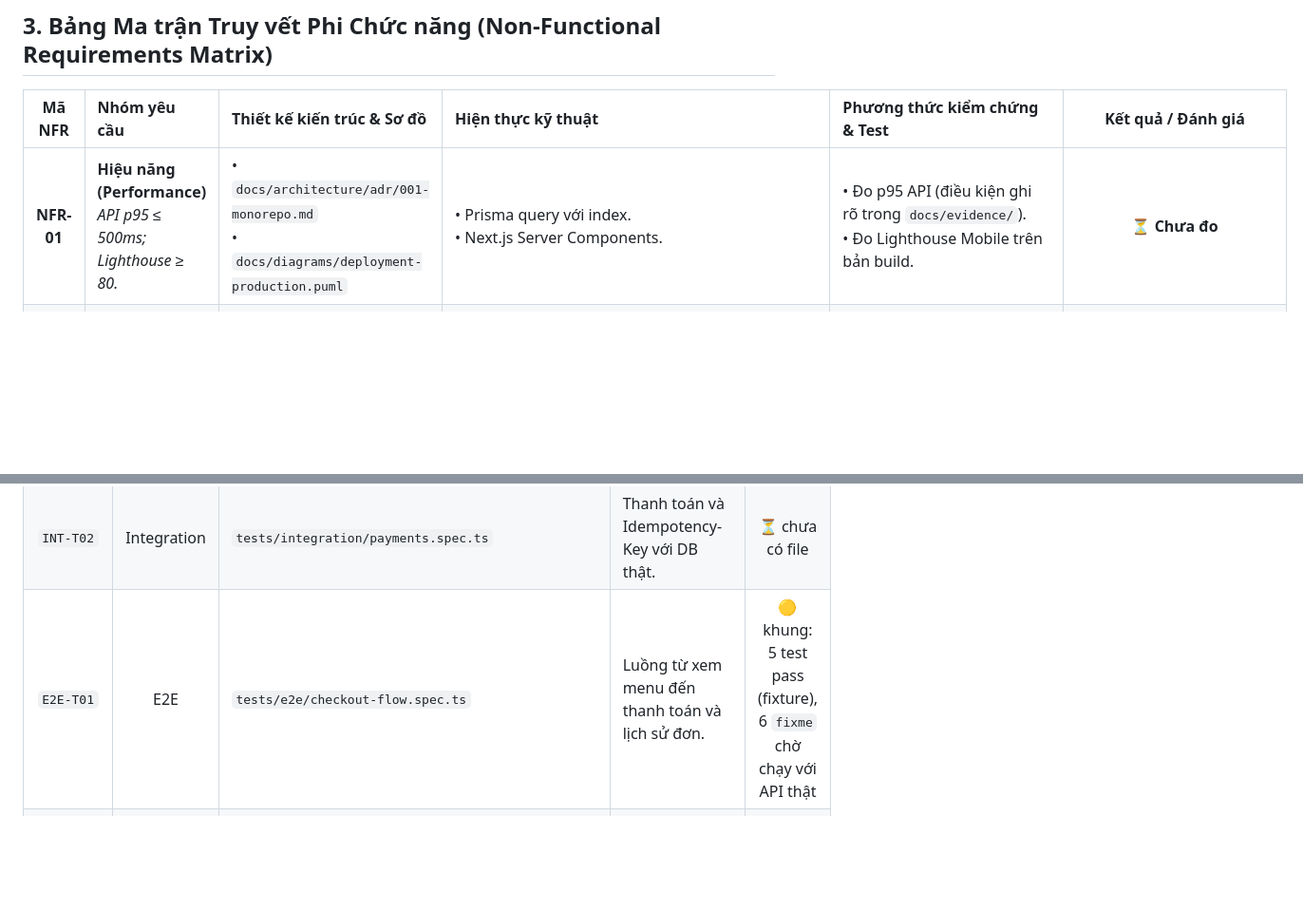
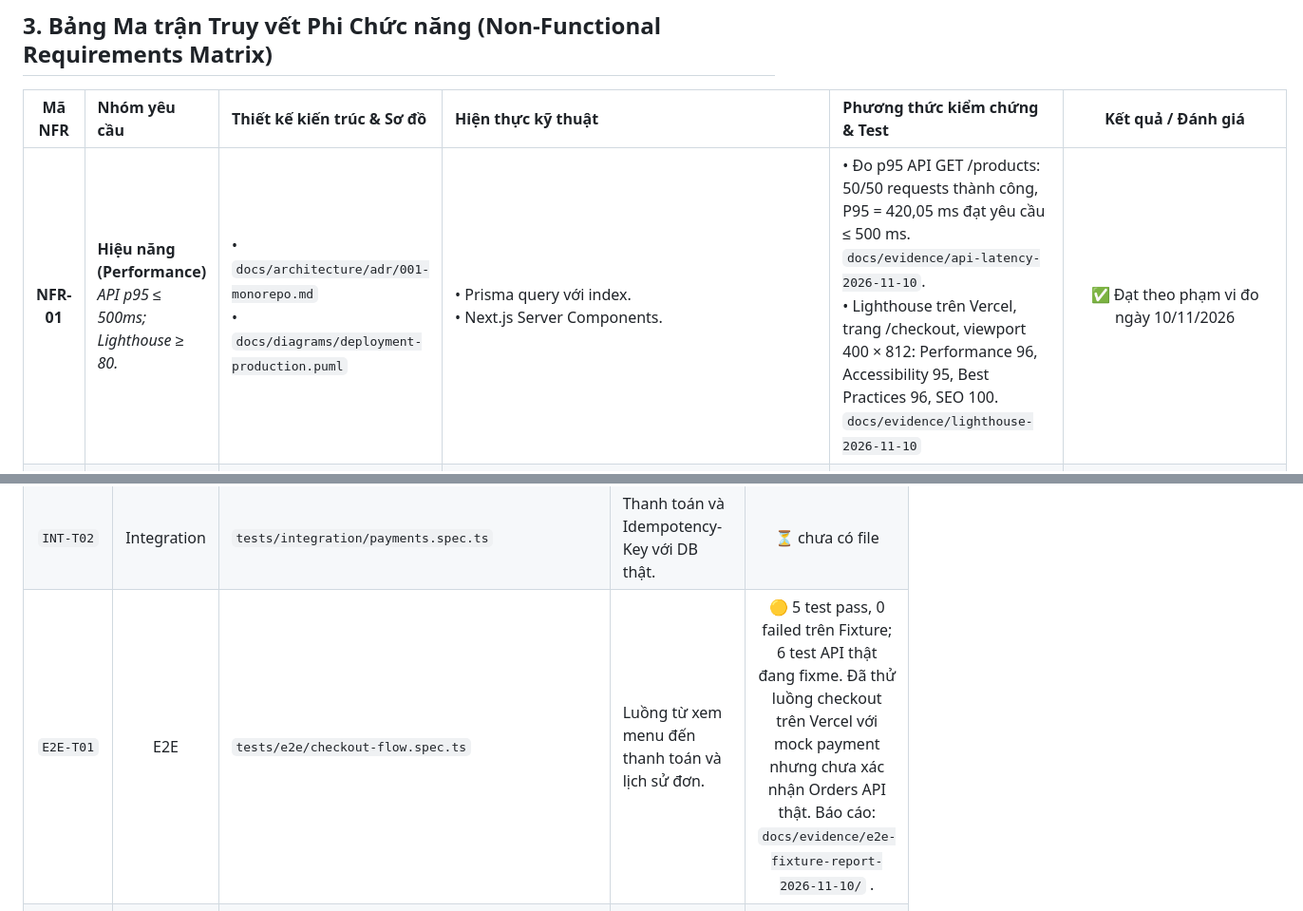
Before and after one commit to Gtvkun-ai/brewlite-a2, a Markdown page: docs/traceability-matrix.md, 2 parts joined by grey strips. Shown at 95% size. Drawn GitHub-style; blank space fills up the shorter version.

```diff
--- a/docs/traceability-matrix.md
+++ b/docs/traceability-matrix.md
@@ -33,7 +33,7 @@ Ma trận truy vết liên kết hai chiều giữa **Yêu cầu chức năng (F
 
 | Mã NFR | Nhóm yêu cầu | Thiết kế kiến trúc & Sơ đồ | Hiện thực kỹ thuật | Phương thức kiểm chứng & Test | Kết quả / Đánh giá |
 | :---: | :--- | :--- | :--- | :--- | :---: |
-| **NFR-01** | **Hiệu năng (Performance)**<br>_API p95 ≤ 500ms; Lighthouse ≥ 80._ | • `docs/architecture/adr/001-monorepo.md`<br>• `docs/diagrams/deployment-production.puml` | • Prisma query với index.<br>• Next.js Server Components. | • Đo p95 API (điều kiện ghi rõ trong `docs/evidence/`).<br>• Đo Lighthouse Mobile trên bản build. | ⏳ **Chưa đo** |
+| **NFR-01** | **Hiệu năng (Performance)**<br>_API p95 ≤ 500ms; Lighthouse ≥ 80._ | • `docs/architecture/adr/001-monorepo.md`<br>• `docs/diagrams/deployment-production.puml` | • Prisma query với index.<br>• Next.js Server Components. | • Đo p95 API GET /products: 50/50 requests thành công, P95 = 420,05 ms đạt yêu cầu ≤ 500 ms. `docs/evidence/api-latency-2026-11-10`.<br>• Lighthouse trên Vercel, trang /checkout, viewport 400 × 812: Performance 96, Accessibility 95, Best Practices 96, SEO 100. `docs/evidence/lighthouse-2026-11-10` | ✅ Đạt theo phạm vi đo ngày 10/11/2026 |
 | **NFR-02** | **Bảo mật (Security)**<br>_Băm mật khẩu, JWT, chống lộ secret, ownership._ | • `docs/diagrams/sequence-checkout.puml`<br>• `docs/architecture/adr/003-backend-nestjs-modular.md` | • `bcryptjs` 12 vòng, giới hạn 72 byte (`auth.service.ts`).<br>• `JwtAuthGuard`, `RolesGuard`, `ValidationPipe`.<br>• `OrdersController`, `PaymentsController` dùng `JwtAuthGuard`; `ORDER_ACCESS_DENIED` ở `orders.service.ts`, `payments.service.ts`. | • `API-T02` (8 ca).<br>• Quét secret trong repo (chưa làm).<br>• Ca ownership E2E (chưa chạy). | 🟡 **Unit test pass; còn nhánh `x-user-id` trong `common/decorators/current-user.decorator.ts`; chưa quét secret, chưa E2E** |
 | **NFR-03** | **Tính khả dụng & Mobile-first**<br>_Loading, Empty, Error; 375–430px._ | • `docs/diagrams/activity-checkout.puml`<br>• `docs/architecture/adr/002-frontend-nextjs-pwa.md` | • `apps/web/components/States.tsx` (`Loading`, `Empty`, `Error` + Retry).<br>• CSS mobile-first trong `apps/web/app/globals.css`. | • Unit test `menu`, `cart`, `orders`, `order-detail`, `checkout`.<br>• Ảnh responsive `docs/evidence/orders-responsive-2026-11-09/` (375px, 400px). | 🟡 **3 trạng thái đã unit test; responsive mới kiểm tra thủ công ở 375px và 400px (trang Orders); chưa kiểm tra 430px** |
 | **NFR-04** | **Khả năng triển khai & Tin cậy**<br>_Docker Compose, Health check, CI/CD._ | • `docs/diagrams/deployment-production.puml`<br>• `docs/architecture/adr/004-postgresql-and-prisma.md` | • `docker-compose.yml`, `apps/api/Dockerfile`, `apps/web/Dockerfile`.<br>• `apps/api/prisma/migrations/20261109164000_init/`.<br>• `apps/api/src/health/health.controller.ts`.<br>• `.github/workflows/ci.yml`. | • `SMOKE-01` (`health.controller.spec.ts`).<br>• CI: Install, Lint, Test, Build.<br>• `docker compose up` và `GET /health` (chưa xác nhận trong báo cáo). | 🟡 **Có CI, migration, health controller; chưa xác nhận chạy `docker compose up` và `/health`** |
@@ -57,7 +57,7 @@ Ma trận truy vết liên kết hai chiều giữa **Yêu cầu chức năng (F
 | `API-T06` | Unit | `apps/api/src/payments/payments.service.spec.ts`<br>`apps/api/src/payments/mock-gateway.service.spec.ts` | Thanh toán mô phỏng, Idempotency. | 🟡 file có trên main; chưa xác nhận số ca |
 | `INT-T01` | Integration | `tests/integration/orders.spec.ts` | Tạo đơn kèm transaction trừ kho với DB thật. | ⏳ chưa có file |
 | `INT-T02` | Integration | `tests/integration/payments.spec.ts` | Thanh toán và Idempotency-Key với DB thật. | ⏳ chưa có file |
-| `E2E-T01` | E2E | `tests/e2e/checkout-flow.spec.ts` | Luồng từ xem menu đến thanh toán và lịch sử đơn. | 🟡 khung: 5 test pass (fixture), 6 `fixme` chờ chạy với API thật |
+| `E2E-T01` | E2E | `tests/e2e/checkout-flow.spec.ts` | Luồng từ xem menu đến thanh toán và lịch sử đơn. | 🟡 5 test pass, 0 failed trên Fixture; 6 test API thật đang fixme. Đã thử luồng checkout trên Vercel với mock payment nhưng chưa xác nhận Orders API thật. Báo cáo: `docs/evidence/e2e-fixture-report-2026-11-10/` . |
 | `SMOKE-01` | Smoke | `apps/api/src/health/health.controller.spec.ts` | `/health` và kết nối DB. | 🟡 file có trên main; chưa xác nhận kết quả |
 | `API-T04` | Unit | (dự kiến) `apps/api/src/orders/` | Phân quyền RBAC và chuyển trạng thái hợp lệ (FR-07). | ⏳ chưa có file |
 | `API-T05` | Unit | (dự kiến) | Voucher (FR-08). | ⛔ hoãn |
```
Also changed, not shown: other parts of docs/traceability-matrix.md (+2 -2 lines), docs/evidence/api-latency-2026-11-10/render-products-latency-result.png (added), docs/evidence/render-api-2026-11-10/render-products-api-response.png (added), 2 other files.
